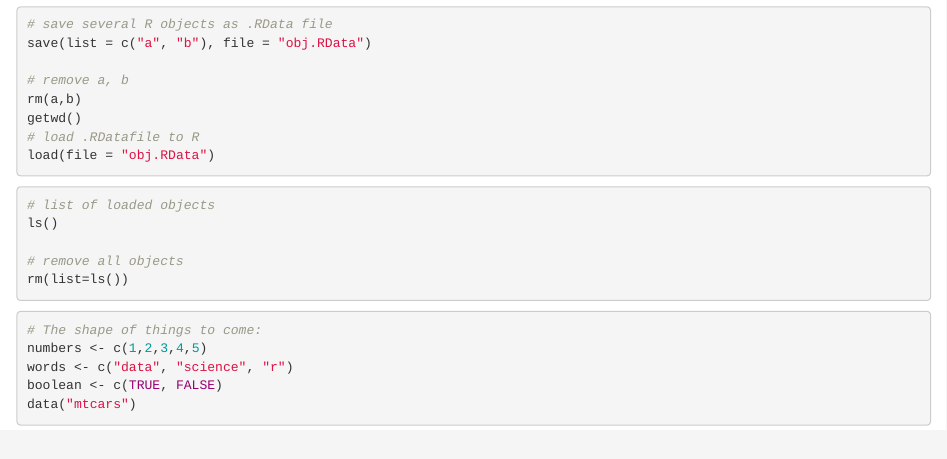
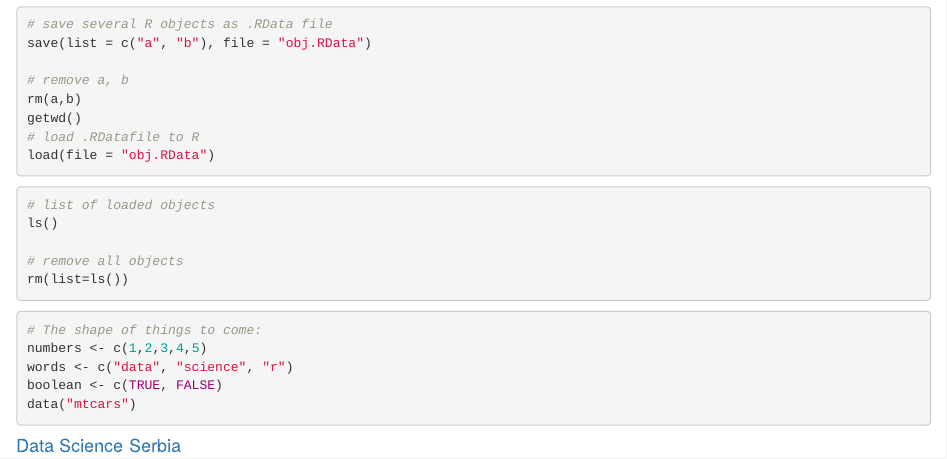
Before and after one commit to GoranMilovanovic/Introduction-to-R-for-Data-Science, an R Markdown document (S01 - Introduction to R from RStudio IDE.rmd): the page in a window 1100 px wide, from 690 px down. Rendered offline with R 4.5, knitr and Pandoc, with nearby package versions; the code chunks are not run, so their results and figures are left out.

Commit message:
S01 - Commit 2 - 05 Nov 2016

````diff
--- a/S01 - Introduction to R from RStudio IDE.rmd
+++ b/S01 - Introduction to R from RStudio IDE.rmd
@@ -75,3 +75,5 @@ words <- c("data", "science", "r")
 boolean <- c(TRUE, FALSE)
 data("mtcars")
 ```
+
+#### [Data Science Serbia](http://www.datascience.rs)
````
Also changed, not shown: S01 - Introduction to R from the RStudio IDE.R (+4 -0 lines).
